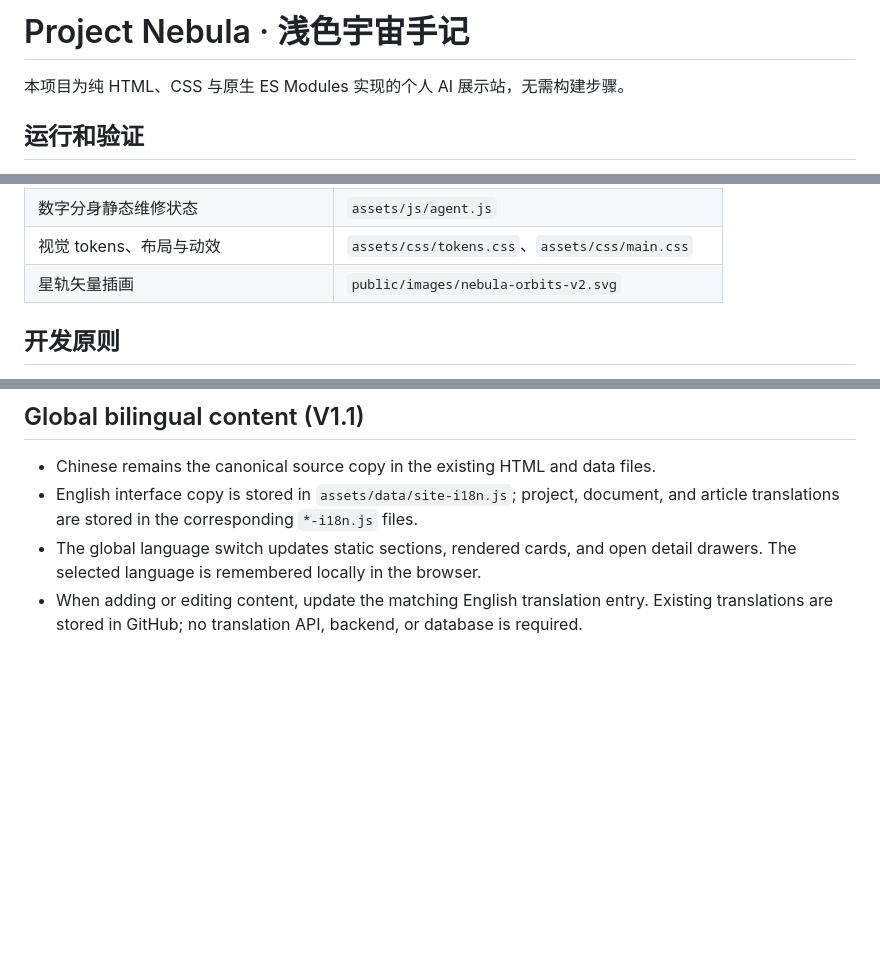
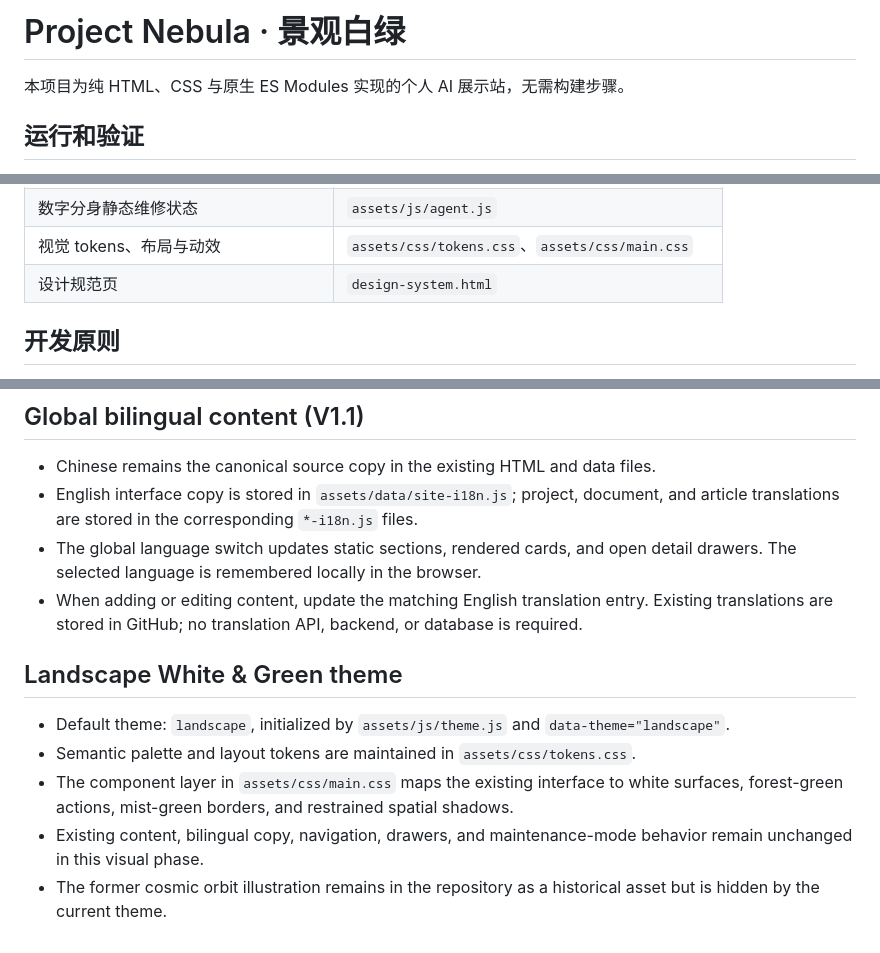
Before and after one commit to Three-period/project-nebula-, a Markdown page: README.md, 3 parts joined by grey strips. Rendered like a GitHub page; blank space fills up the shorter version.

Commit message:
docs(theme): document landscape white-green theme

```diff
--- a/README.md
+++ b/README.md
@@ -1,4 +1,4 @@
-# Project Nebula · 浅色宇宙手记
+# Project Nebula · 景观白绿
 本项目为纯 HTML、CSS 与原生 ES Modules 实现的个人 AI 展示站，无需构建步骤。
 
 ## 运行和验证
@@ -21,7 +21,7 @@ Node.js 20+ 环境下运行 `npm run check` 进行模块语法、数据引用、
 | 项目 / 文档 / 文章阅读抽屉 | `assets/js/drawer.js` |
 | 数字分身静态维修状态 | `assets/js/agent.js` |
 | 视觉 tokens、布局与动效 | `assets/css/tokens.css`、`assets/css/main.css` |
-| 星轨矢量插画 | `public/images/nebula-orbits-v2.svg` |
+| 设计规范页 | `design-system.html` |
 
 ## 开发原则
 - 目录点击仅显示当前板块，不使用旧版全站连续长页；深层详情统一从右侧抽屉打开。
@@ -42,3 +42,12 @@ Node.js 20+ 环境下运行 `npm run check` 进行模块语法、数据引用、
 - English interface copy is stored in `assets/data/site-i18n.js`; project, document, and article translations are stored in the corresponding `*-i18n.js` files.
 - The global language switch updates static sections, rendered cards, and open detail drawers. The selected language is remembered locally in the browser.
 - When adding or editing content, update the matching English translation entry. Existing translations are stored in GitHub; no translation API, backend, or database is required.
+
+
+## Landscape White & Green theme
+
+- Default theme: `landscape`, initialized by `assets/js/theme.js` and `data-theme="landscape"`.
+- Semantic palette and layout tokens are maintained in `assets/css/tokens.css`.
+- The component layer in `assets/css/main.css` maps the existing interface to white surfaces, forest-green actions, mist-green borders, and restrained spatial shadows.
+- Existing content, bilingual copy, navigation, drawers, and maintenance-mode behavior remain unchanged in this visual phase.
+- The former cosmic orbit illustration remains in the repository as a historical asset but is hidden by the current theme.
```
